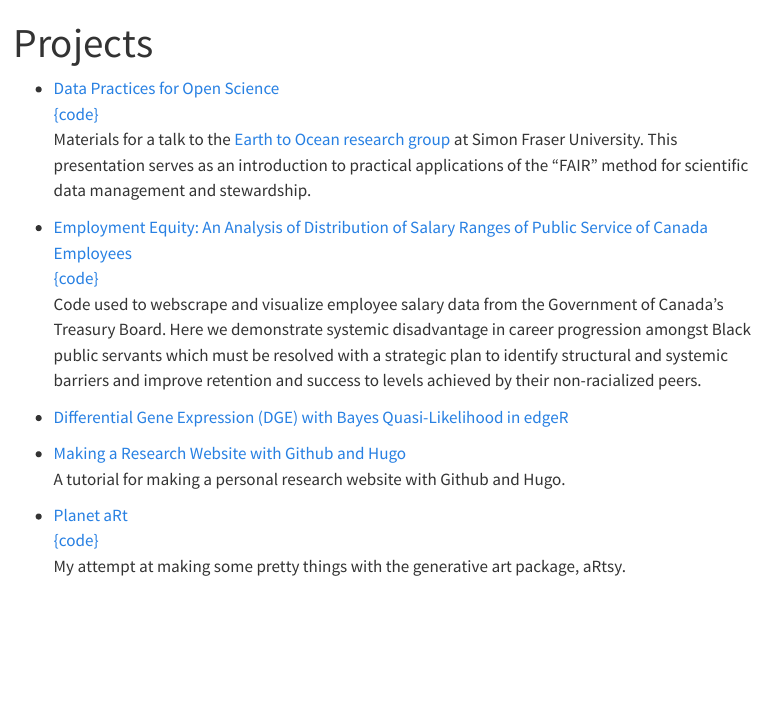
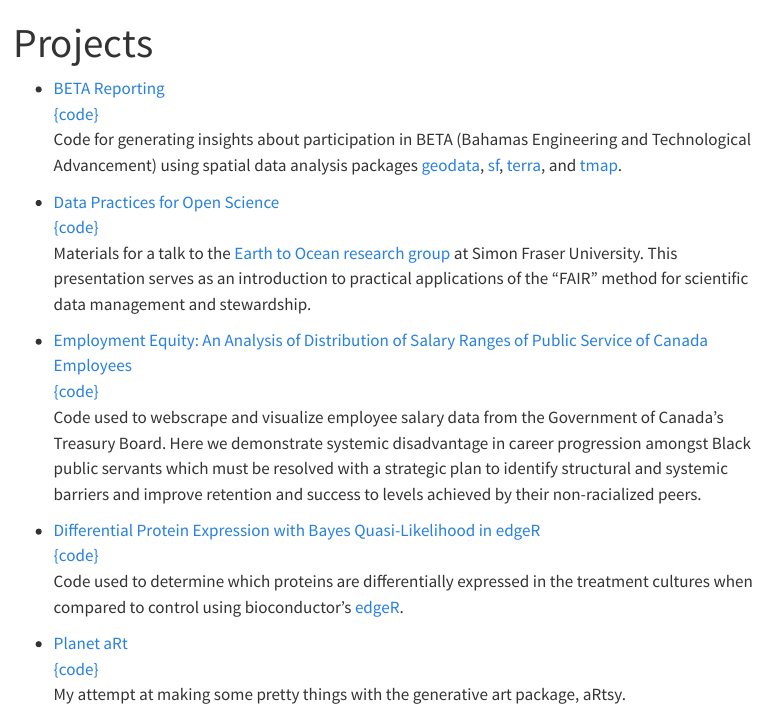
Before and after one commit to alburycatalina/alburycatalina.github.io, a Quarto document (projects.qmd): the page in a window 1100 px wide, from its top. Rendered offline with R 4.5, knitr and Pandoc in place of Quarto, with nearby package versions; menus at the side of the page are left out.

Commit message:
edit projects

```diff
--- a/projects.qmd
+++ b/projects.qmd
@@ -3,6 +3,10 @@ title: "Projects"
 format: html
 editor: visual
 ---
+
+-   [BETA Reporting](https://github.com/alburycatalina/BETA-Reporting)\
+    [{code}](https://github.com/alburycatalina/BETA-Reporting)\
+    Code for generating insights about participation in BETA (Bahamas Engineering and Technological Advancement) using spatial data analysis packages [geodata](https://cran.r-project.org/web/packages/geodata/index.html), [sf](https://r-spatial.github.io/sf/), [terra](https://cran.r-project.org/web/packages/terra/index.html), and [tmap](https://cran.r-project.org/web/packages/tmap/vignettes/tmap-getstarted.html).
 
 -   [Data Practices for Open Science](https://alburycatalina.github.io/data-practices/data-practices-for-open-science.html#/title-slide)\
     [{code}](https://github.com/alburycatalina/data-practices)\
@@ -12,10 +16,9 @@ editor: visual
     [{code}](https://github.com/Employment-Equity/employment-equity.github.io)\
     Code used to webscrape and visualize employee salary data from the Government of Canada's Treasury Board. Here we demonstrate systemic disadvantage in career progression amongst Black public servants which must be resolved with a strategic plan to identify structural and systemic barriers and improve retention and success to levels achieved by their non-racialized peers.
 
--   [Differential Gene Expression (DGE) with Bayes Quasi-Likelihood in      edgeR]()
-
--   [Making a Research Website with Github and Hugo](https://github.com/alburycatalina/Personal-Research-Website)\
-    A tutorial for making a personal research website with Github and Hugo.
+-   [Differential Protein Expression with Bayes Quasi-Likelihood in edgeR](https://github.com/alburycatalina/Fracy_TMT_DifferentialExpression)\
+    [{code}](https://github.com/alburycatalina/Fracy_TMT_DifferentialExpression)\
+    Code used to determine which proteins are differentially expressed in the treatment cultures when compared to control using bioconductor's [edgeR](https://bioconductor.org/packages/release/bioc/html/edgeR.html).
 
 -   [Planet aRt](https://github.com/alburycatalina/planet-aRt)\
     [{code}](https://github.com/alburycatalina/planet-aRt/blob/main/planet-aRt.R)\
```
